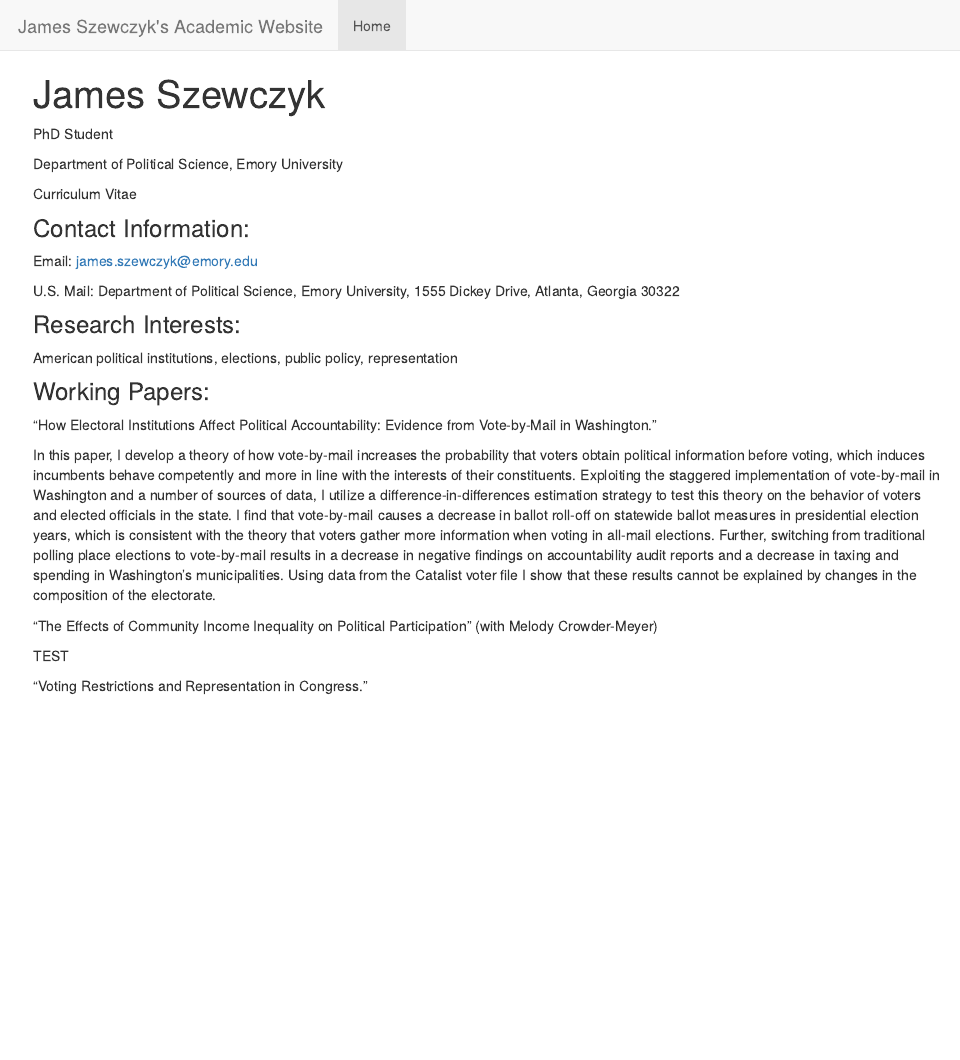
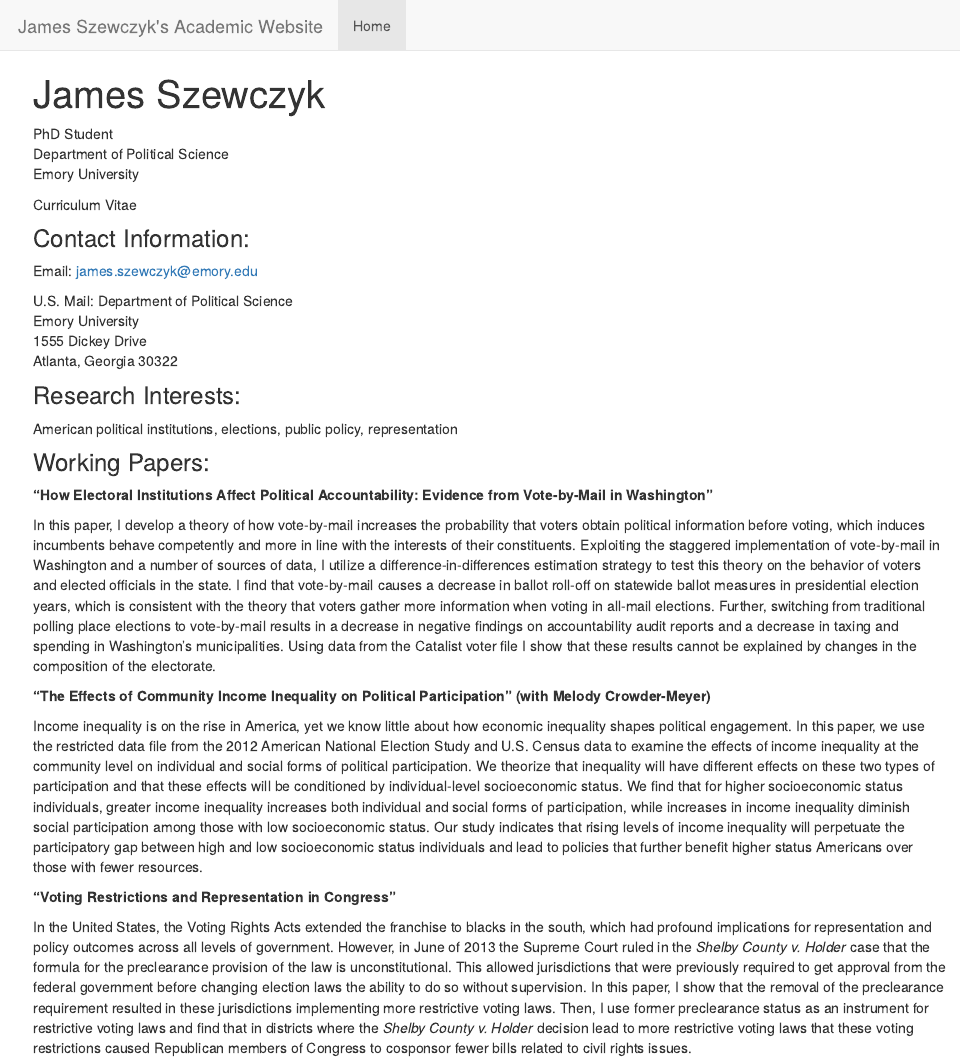
Before and after one commit to jamesszewczyk/personal_site, an R Markdown document (index.Rmd): the page in a window 1100 px wide, from its top. The pictures show the output file index.html that the author committed with the source, opened offline; library style sheets and scripts come from the installed R packages.

Commit message:
My first website commit. The begining of greatness

```diff
--- a/index.Rmd
+++ b/index.Rmd
@@ -3,8 +3,8 @@ title: "James Szewczyk"
 ---
 
 PhD Student
-
-Department of Political Science, Emory University
+Department of Political Science
+Emory University
 
 Curriculum Vitae
 
@@ -13,9 +13,9 @@ Curriculum Vitae
 Email: james.szewczyk@emory.edu
 
 U.S. Mail:
-Department of Political Science,
-Emory University,
-1555 Dickey Drive,
+Department of Political Science
+Emory University
+1555 Dickey Drive
 Atlanta, Georgia 30322
 
 
@@ -26,12 +26,14 @@ American political institutions, elections, public policy, representation
 
 ### Working Papers:
 
-"How Electoral Institutions Affect Political Accountability: Evidence from Vote-by-Mail in Washington."
+**"How Electoral Institutions Affect Political Accountability: Evidence from Vote-by-Mail in Washington"**
 
 In this paper, I develop a theory of how vote-by-mail increases the probability that voters obtain political information before voting, which induces incumbents behave competently and more in line with the interests of their constituents. Exploiting the staggered implementation of vote-by-mail in Washington and a number of sources of data, I utilize a difference-in-differences estimation strategy to test this theory on the behavior of voters and elected officials in the state. I find that vote-by-mail causes a decrease in ballot roll-off on statewide ballot measures in presidential election years, which is consistent with the theory that voters gather more information when voting in all-mail elections. Further, switching from traditional polling place elections to vote-by-mail results in a decrease in negative findings on accountability audit reports and a decrease in taxing and spending in Washington's municipalities. Using data from the Catalist voter file I show that these results cannot be explained by changes in the composition of the electorate.
 
-"The Effects of Community Income Inequality on Political Participation" (with Melody Crowder-Meyer)
+**"The Effects of Community Income Inequality on Political Participation" (with Melody Crowder-Meyer)**
 
-TEST
+Income inequality is on the rise in America, yet we know little about how economic inequality shapes political engagement. In this paper, we use the restricted data file from the 2012 American National Election Study and U.S. Census data to examine the effects of income inequality at the community level on individual and social forms of political participation. We theorize that inequality will have different effects on these two types of participation and that these effects will be conditioned by individual-level socioeconomic status. We find that for higher socioeconomic status individuals, greater income inequality increases both individual and social forms of participation, while increases in income inequality diminish social participation among those with low socioeconomic status. Our study indicates that rising levels of income inequality will perpetuate the participatory gap between high and low socioeconomic status individuals and lead to policies that further benefit higher status Americans over those with fewer resources.
 
-"Voting Restrictions and Representation in Congress."
+**"Voting Restrictions and Representation in Congress"**
+
+In the United States, the Voting Rights Acts extended the franchise to blacks in the south, which had profound implications for representation and policy outcomes across all levels of government. However, in June of 2013 the Supreme Court ruled in the *Shelby County v. Holder* case that the formula for the preclearance provision of the law is unconstitutional. This allowed jurisdictions that were previously required to get approval from the federal government before changing election laws the ability to do so without supervision. In this paper, I show that the removal of the preclearance requirement resulted in these jurisdictions implementing more restrictive voting laws. Then, I use former preclearance status as an instrument for restrictive voting laws and find that in districts where the *Shelby County v. Holder* decision lead to more restrictive voting laws that these voting restrictions caused Republican members of Congress to cosponsor fewer bills related to civil rights issues.
```
Also changed, not shown: index.html.
